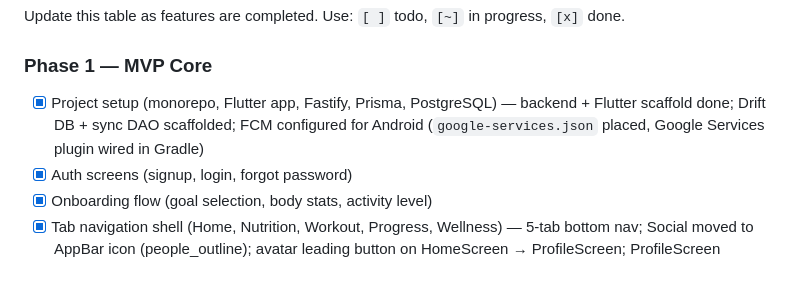
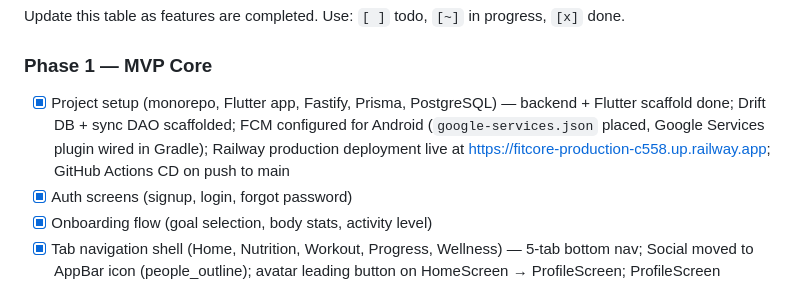
Before and after one commit to Easwar03-cmd/Fitcore, a Markdown page: CLAUDE.md, the part around the change. Drawn GitHub-style.

```diff
--- a/CLAUDE.md
+++ b/CLAUDE.md
@@ -353,7 +353,7 @@ model Friendship {
 Update this table as features are completed. Use: `[ ]` todo, `[~]` in progress, `[x]` done.
 
 ### Phase 1 — MVP Core
-- [x] Project setup (monorepo, Flutter app, Fastify, Prisma, PostgreSQL) — backend + Flutter scaffold done; Drift DB + sync DAO scaffolded; FCM configured for Android (`google-services.json` placed, Google Services plugin wired in Gradle)
+- [x] Project setup (monorepo, Flutter app, Fastify, Prisma, PostgreSQL) — backend + Flutter scaffold done; Drift DB + sync DAO scaffolded; FCM configured for Android (`google-services.json` placed, Google Services plugin wired in Gradle); Railway production deployment live at https://fitcore-production-c558.up.railway.app; GitHub Actions CD on push to main
 - [x] Auth screens (signup, login, forgot password)
 - [x] Onboarding flow (goal selection, body stats, activity level)
 - [x] Tab navigation shell (Home, Nutrition, Workout, Progress, Wellness) — 5-tab bottom nav; Social moved to AppBar icon (people_outline); avatar leading button on HomeScreen → ProfileScreen; ProfileScreen replaces SettingsScreen with card-grouped UI (Notifications, Wearable, Subscription, Logout)
```
Also changed, not shown: PROGRESS.md (+60 -0 lines).
